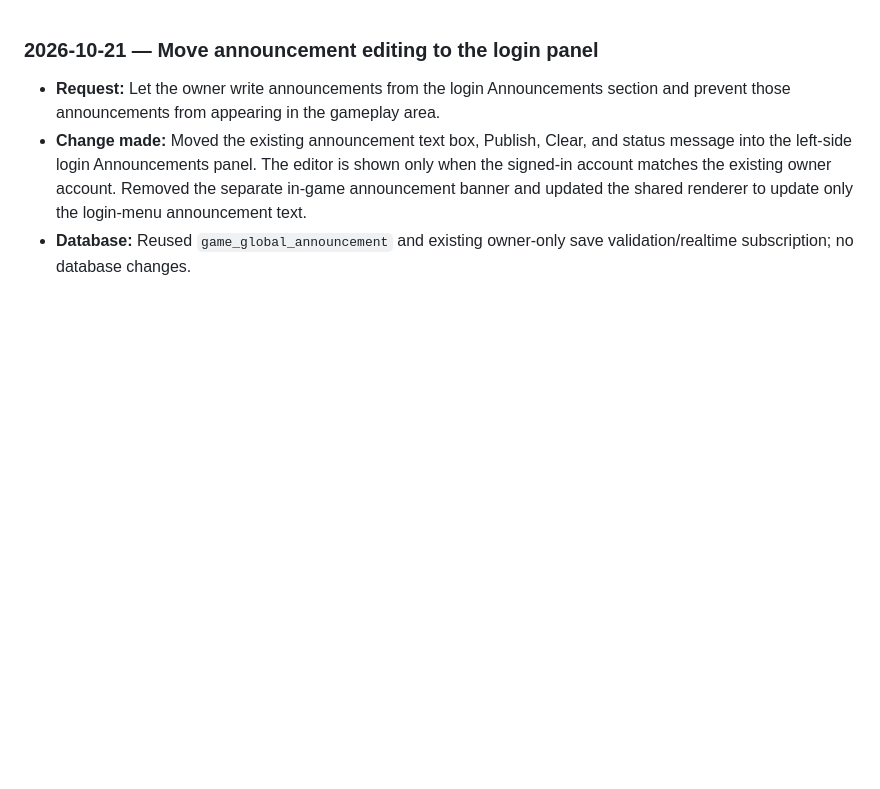
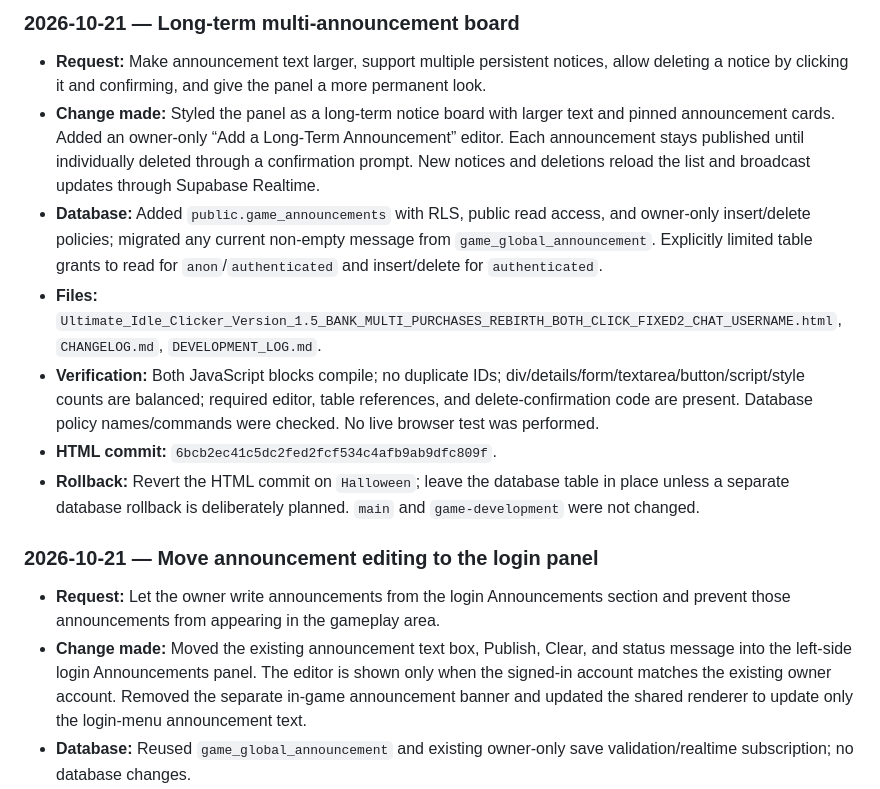
Before and after one commit to 27nelsonc-oss/Ultimate-Idle-Clicker, a Markdown page: DEVELOPMENT_LOG.md, the part around the change. GitHub-like rendering; blank space fills up the shorter version.

Commit message:
Record long-term announcements implementation

```diff
--- a/DEVELOPMENT_LOG.md
+++ b/DEVELOPMENT_LOG.md
@@ -1,3 +1,12 @@
+### 2026-10-21 — Long-term multi-announcement board
+- **Request:** Make announcement text larger, support multiple persistent notices, allow deleting a notice by clicking it and confirming, and give the panel a more permanent look.
+- **Change made:** Styled the panel as a long-term notice board with larger text and pinned announcement cards. Added an owner-only “Add a Long-Term Announcement” editor. Each announcement stays published until individually deleted through a confirmation prompt. New notices and deletions reload the list and broadcast updates through Supabase Realtime.
+- **Database:** Added `public.game_announcements` with RLS, public read access, and owner-only insert/delete policies; migrated any current non-empty message from `game_global_announcement`. Explicitly limited table grants to read for `anon`/`authenticated` and insert/delete for `authenticated`.
+- **Files:** `Ultimate_Idle_Clicker_Version_1.5_BANK_MULTI_PURCHASES_REBIRTH_BOTH_CLICK_FIXED2_CHAT_USERNAME.html`, `CHANGELOG.md`, `DEVELOPMENT_LOG.md`.
+- **Verification:** Both JavaScript blocks compile; no duplicate IDs; div/details/form/textarea/button/script/style counts are balanced; required editor, table references, and delete-confirmation code are present. Database policy names/commands were checked. No live browser test was performed.
+- **HTML commit:** `6bcb2ec41c5dc2fed2fcf534c4afb9ab9dfc809f`.
+- **Rollback:** Revert the HTML commit on `Halloween`; leave the database table in place unless a separate database rollback is deliberately planned. `main` and `game-development` were not changed.
+
 ### 2026-10-21 — Move announcement editing to the login panel
 - **Request:** Let the owner write announcements from the login Announcements section and prevent those announcements from appearing in the gameplay area.
 - **Change made:** Moved the existing announcement text box, Publish, Clear, and status message into the left-side login Announcements panel. The editor is shown only when the signed-in account matches the existing owner account. Removed the separate in-game announcement banner and updated the shared renderer to update only the login-menu announcement text.
```
